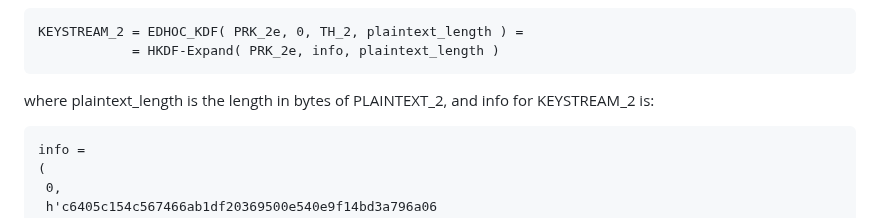
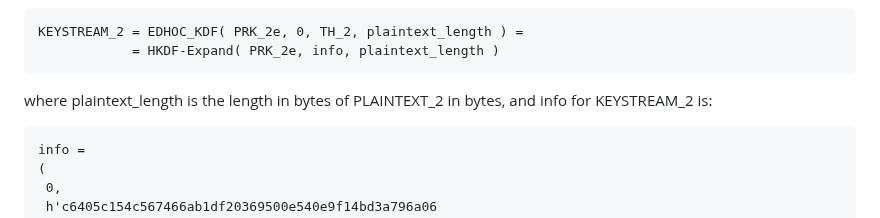
Before and after one commit to lake-wg/edhoc, a Markdown page: draft-ietf-lake-traces.md, the part around the change. GitHub-like rendering.

Commit message:
in bytes

```diff
--- a/draft-ietf-lake-traces.md
+++ b/draft-ietf-lake-traces.md
@@ -582,7 +582,7 @@ The input needed to calculate KEYSTREAM_2 is defined in {{Section 4.1.2 of I-D.i
     KEYSTREAM_2 = EDHOC_KDF( PRK_2e, 0, TH_2, plaintext_length ) =
                 = HKDF-Expand( PRK_2e, info, plaintext_length )
 
-where plaintext_length is the length in bytes of PLAINTEXT_2, and info for KEYSTREAM_2 is:
+where plaintext_length is the length in bytes of PLAINTEXT_2 in bytes, and info for KEYSTREAM_2 is:
 
     info =
     (
```
